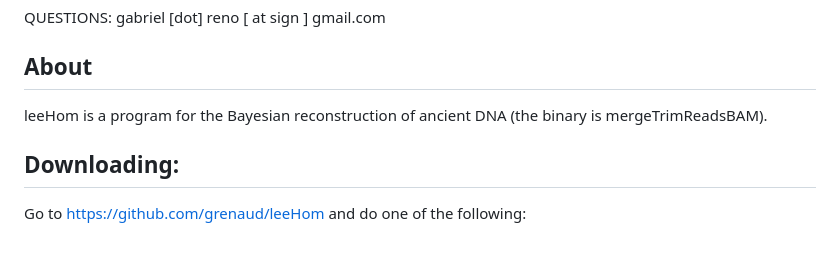
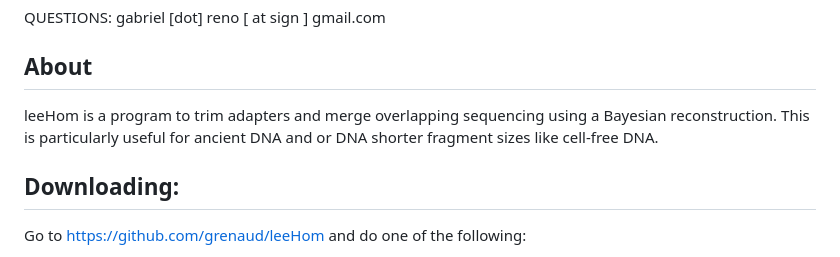
Before and after one commit to grenaud/leeHom, a Markdown page: README.md, the part around the change. Rendered like a GitHub page.

```diff
--- a/README.md
+++ b/README.md
@@ -3,7 +3,7 @@
 QUESTIONS: gabriel [dot] reno [ at sign ] gmail.com
 
 ## About
-leeHom is a program for the Bayesian reconstruction of ancient DNA (the binary is mergeTrimReadsBAM).
+leeHom is a program to trim adapters and merge overlapping sequencing using a Bayesian reconstruction. This is particularly useful for ancient DNA and or DNA shorter fragment sizes like cell-free DNA.
 
 
 ## Downloading:
```
